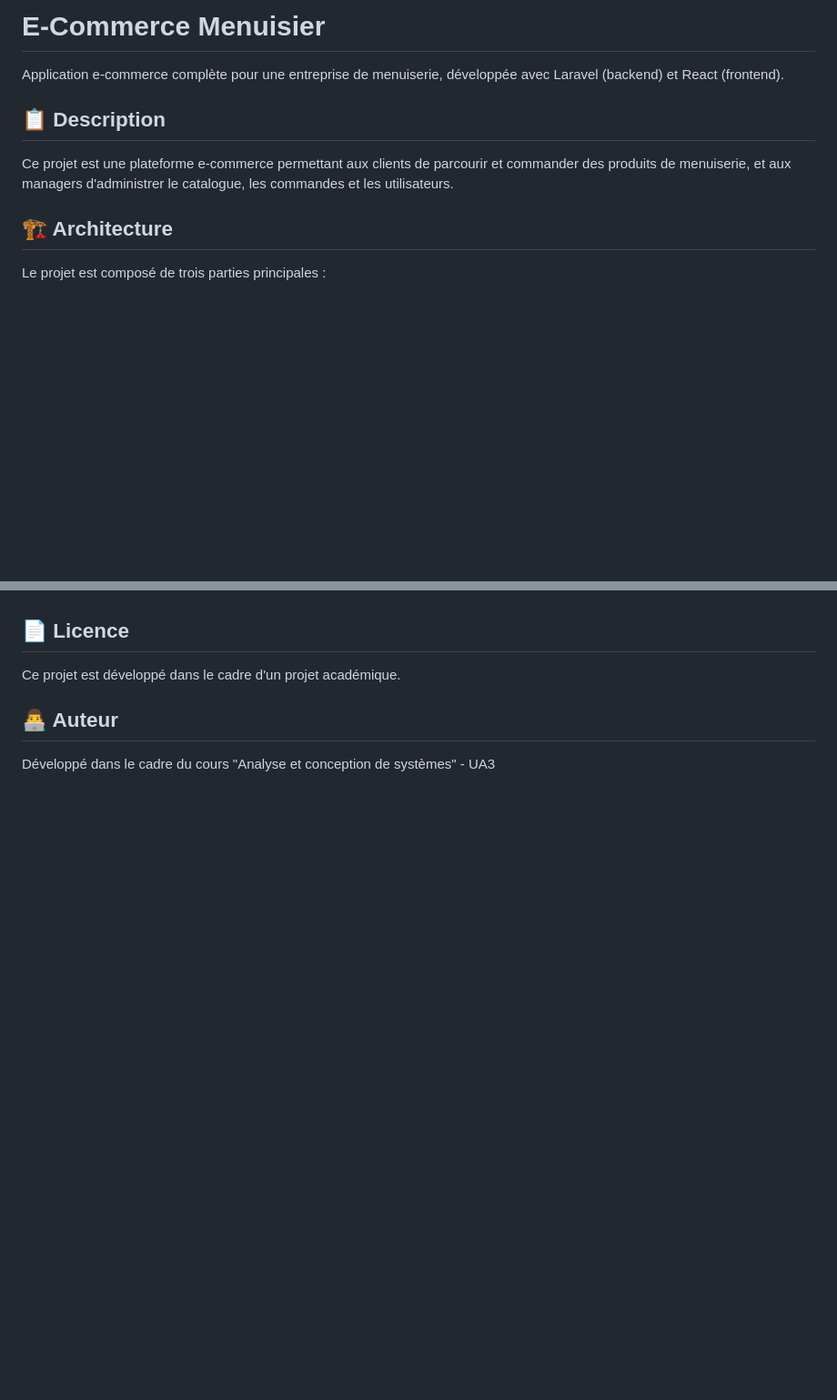
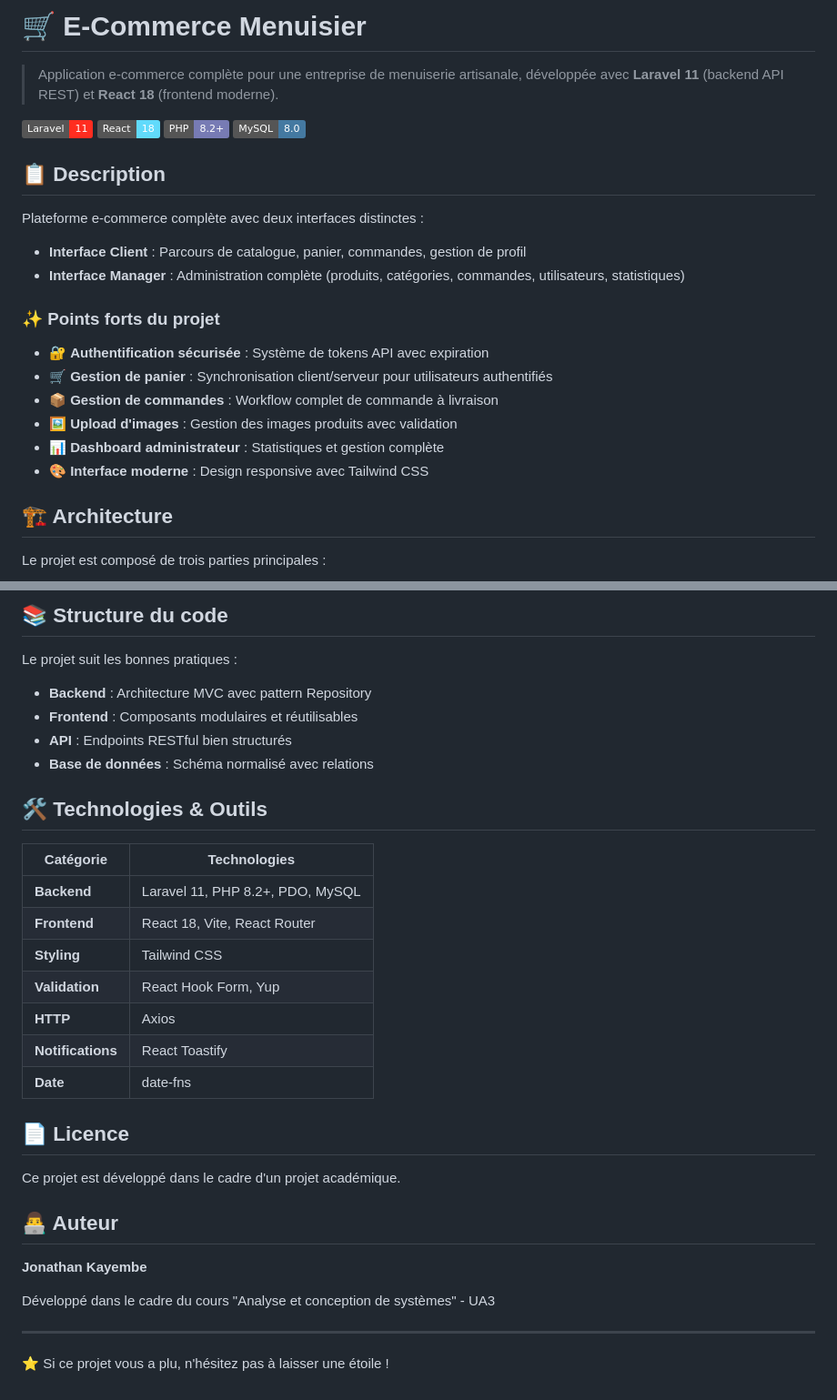
Before and after one commit to Jonathan-kayembe/E-Commerce-de-Menuiserie-Artisanale, a Markdown page: README.md, 2 parts joined by grey strips. Shown: that part at 91% size. Rendered like a GitHub page; badges without logos; blank space fills up the shorter version.

```diff
--- a/README.md
+++ b/README.md
@@ -1,10 +1,26 @@
-# E-Commerce Menuisier
+# 🛒 E-Commerce Menuisier
 
-Application e-commerce complète pour une entreprise de menuiserie, développée avec Laravel (backend) et React (frontend).
+> Application e-commerce complète pour une entreprise de menuiserie artisanale, développée avec **Laravel 11** (backend API REST) et **React 18** (frontend moderne).
+
+[![Laravel](https://img.shields.io/badge/Laravel-11-FF2D20?style=flat&logo=laravel&logoColor=white)](https://laravel.com)
+[![React](https://img.shields.io/badge/React-18-61DAFB?style=flat&logo=react&logoColor=white)](https://reactjs.org)
+[![PHP](https://img.shields.io/badge/PHP-8.2+-777BB4?style=flat&logo=php&logoColor=white)](https://php.net)
+[![MySQL](https://img.shields.io/badge/MySQL-8.0-4479A1?style=flat&logo=mysql&logoColor=white)](https://mysql.com)
 
 ## 📋 Description
 
-Ce projet est une plateforme e-commerce permettant aux clients de parcourir et commander des produits de menuiserie, et aux managers d'administrer le catalogue, les commandes et les utilisateurs.
+Plateforme e-commerce complète avec deux interfaces distinctes :
+- **Interface Client** : Parcours de catalogue, panier, commandes, gestion de profil
+- **Interface Manager** : Administration complète (produits, catégories, commandes, utilisateurs, statistiques)
+
+### ✨ Points forts du projet
+
+- 🔐 **Authentification sécurisée** : Système de tokens API avec expiration
+- 🛒 **Gestion de panier** : Synchronisation client/serveur pour utilisateurs authentifiés
+- 📦 **Gestion de commandes** : Workflow complet de commande à livraison
+- 🖼️ **Upload d'images** : Gestion des images produits avec validation
+- 📊 **Dashboard administrateur** : Statistiques et gestion complète
+- 🎨 **Interface moderne** : Design responsive avec Tailwind CSS
 
 ## 🏗️ Architecture
 
@@ -181,3 +239,22 @@ L'application utilise un système d'authentification basé sur des tokens API st
+## 📚 Structure du code
+
+Le projet suit les bonnes pratiques :
+- **Backend** : Architecture MVC avec pattern Repository
+- **Frontend** : Composants modulaires et réutilisables
+- **API** : Endpoints RESTful bien structurés
+- **Base de données** : Schéma normalisé avec relations
+
+## 🛠️ Technologies & Outils
+
+| Catégorie | Technologies |
+|----------|------------|
+| **Backend** | Laravel 11, PHP 8.2+, PDO, MySQL |
+| **Frontend** | React 18, Vite, React Router |
+| **Styling** | Tailwind CSS |
+| **Validation** | React Hook Form, Yup |
+| **HTTP** | Axios |
+| **Notifications** | React Toastify |
+| **Date** | date-fns |
 
 ## 📄 Licence
 
@@ -185,4 +262,10 @@ Ce projet est développé dans le cadre d'un projet académique.
 
 ## 👨‍💻 Auteur
 
+**Jonathan Kayembe**
+
 Développé dans le cadre du cours "Analyse et conception de systèmes" - UA3
+
+---
+
+⭐ Si ce projet vous a plu, n'hésitez pas à laisser une étoile !
```
Also changed, not shown: other parts of README.md (+55 -13 lines).
